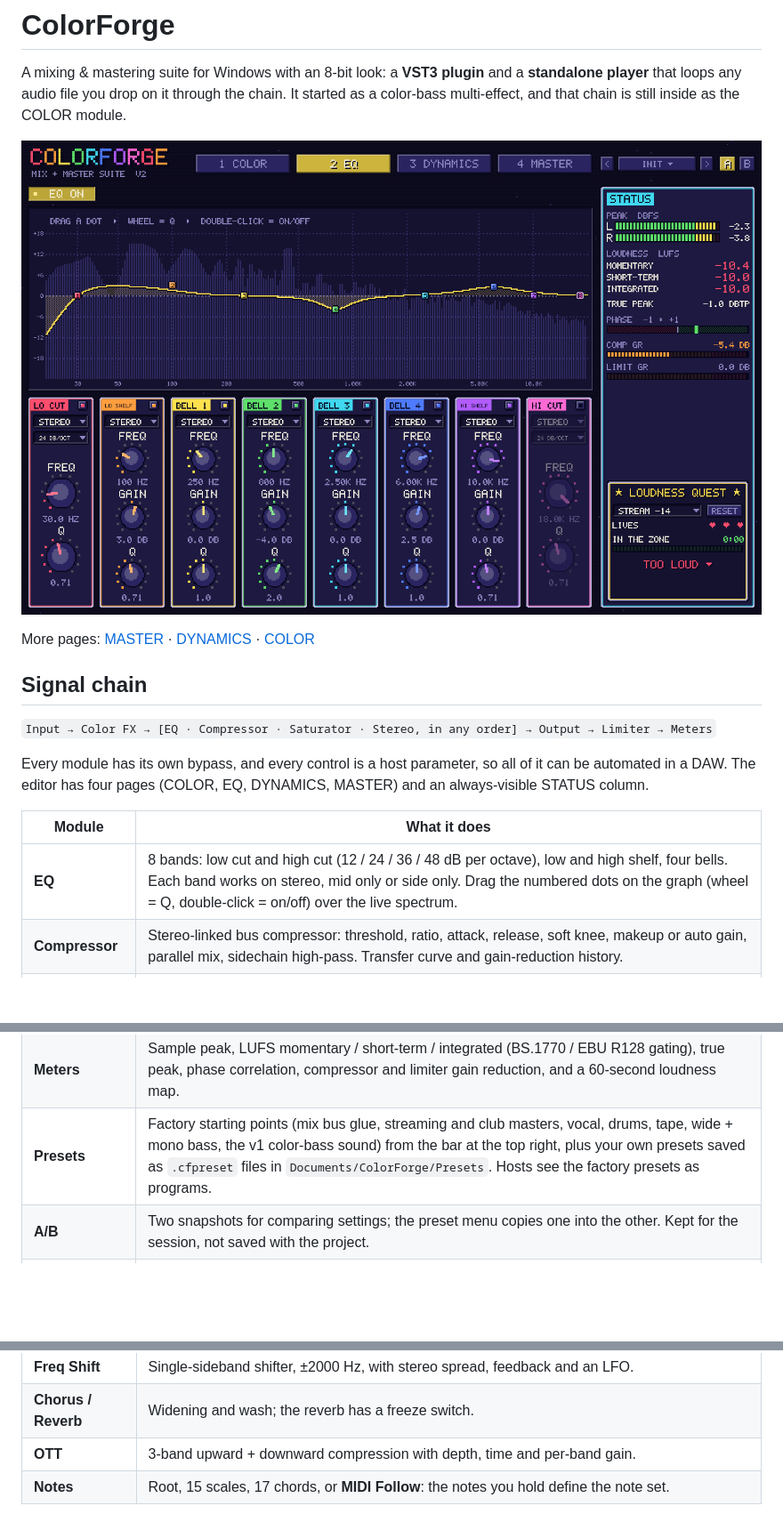
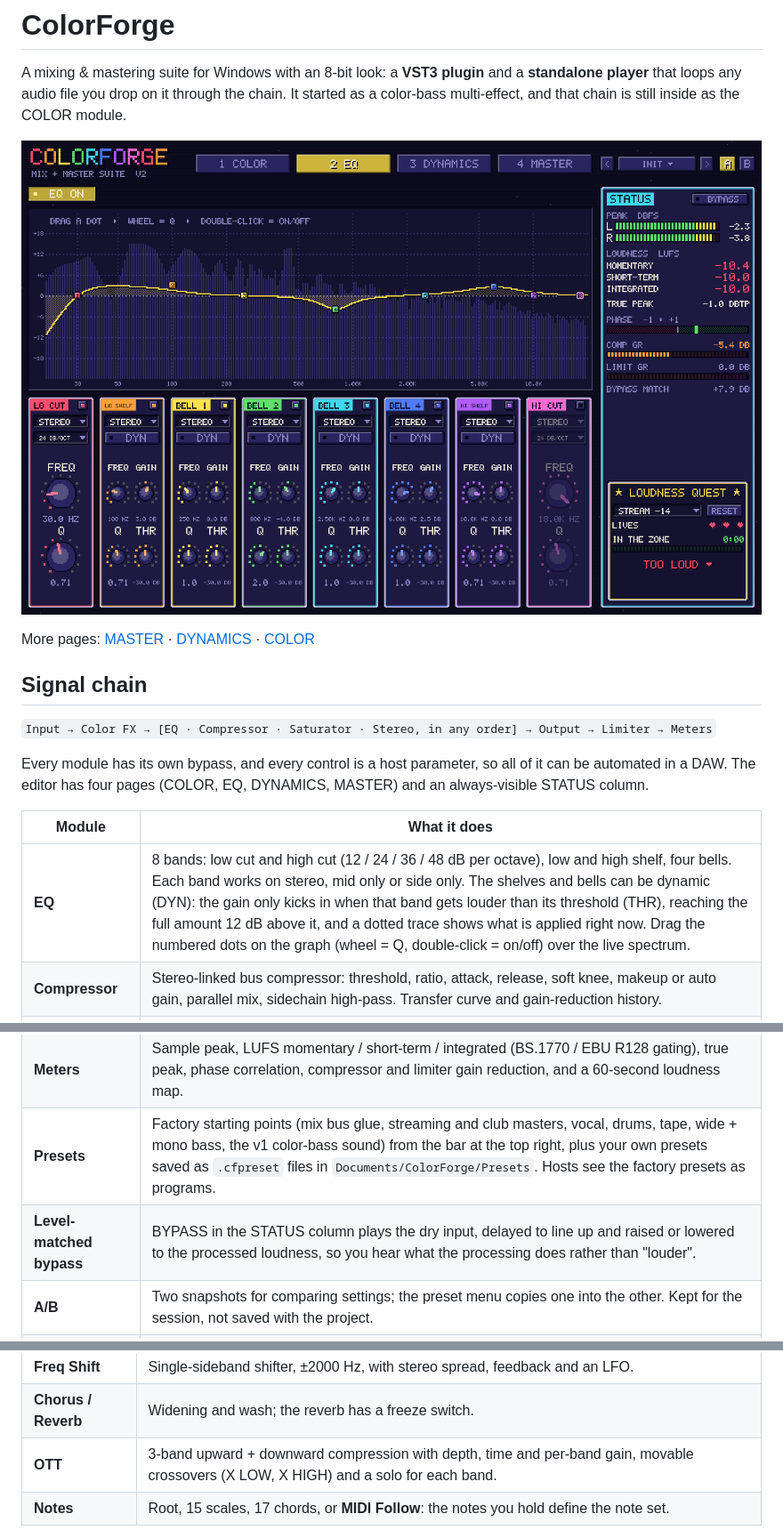
Before and after one commit to nomeaning-3336/ColorForge, a Markdown page: README.md, 3 parts joined by grey strips. Shown at 89% size. Drawn GitHub-style; pictures changed too: docs/screenshot.png; blank space fills up the shorter version.

```diff
--- a/README.md
+++ b/README.md
@@ -14,13 +14,14 @@ Every module has its own bypass, and every control is a host parameter, so all o
 
 | Module | What it does |
 | --- | --- |
-| **EQ** | 8 bands: low cut and high cut (12 / 24 / 36 / 48 dB per octave), low and high shelf, four bells. Each band works on stereo, mid only or side only. Drag the numbered dots on the graph (wheel = Q, double-click = on/off) over the live spectrum. |
+| **EQ** | 8 bands: low cut and high cut (12 / 24 / 36 / 48 dB per octave), low and high shelf, four bells. Each band works on stereo, mid only or side only. The shelves and bells can be dynamic (DYN): the gain only kicks in when that band gets louder than its threshold (THR), reaching the full amount 12 dB above it, and a dotted trace shows what is applied right now. Drag the numbered dots on the graph (wheel = Q, double-click = on/off) over the live spectrum. |
 | **Compressor** | Stereo-linked bus compressor: threshold, ratio, attack, release, soft knee, makeup or auto gain, parallel mix, sidechain high-pass. Transfer curve and gain-reduction history. |
 | **Saturator** | Tape, tube and clip curves with drive, tilt tone, mix and output; the level is kept roughly constant as you drive it. |
 | **Stereo** | Mid/side width, mono bass below a chosen frequency, balance. |
 | **Limiter** | Lookahead brickwall limiter with 4x true-peak detection: gain, ceiling (dBTP), release. `Clip` mode is the soft clipper from v1. About 1.6 ms of latency. |
 | **Meters** | Sample peak, LUFS momentary / short-term / integrated (BS.1770 / EBU R128 gating), true peak, phase correlation, compressor and limiter gain reduction, and a 60-second loudness map. |
 | **Presets** | Factory starting points (mix bus glue, streaming and club masters, vocal, drums, tape, wide + mono bass, the v1 color-bass sound) from the bar at the top right, plus your own presets saved as `.cfpreset` files in `Documents/ColorForge/Presets`. Hosts see the factory presets as programs. |
+| **Level-matched bypass** | BYPASS in the STATUS column plays the dry input, delayed to line up and raised or lowered to the processed loudness, so you hear what the processing does rather than "louder". |
 | **A/B** | Two snapshots for comparing settings; the preset menu copies one into the other. Kept for the session, not saved with the project. |
 | **Chain order** | Drag EQ, COMP, SAT and STEREO around on the DYNAMICS page's signal-path map. The order is saved with the session and in presets. |
 | **Loudness quest** | Pick a target (club, loud, streaming -14, podcast, broadcast). Keep the short-term loudness within 1 LU of it for 30 seconds without overshooting the ceiling to clear the stage. |
@@ -41,7 +42,7 @@ The sub (below a cutoff you choose) can bypass the whole chain so the low end st
 | **Resonator** | Up to 24 tuned voices on the chord tones, stacked over 1–4 octaves. Modes: `Comb +`, `Comb -` (hollow, odd harmonics), `Tone` (sine-like ringing). Decay, damping, stereo detune. |
 | **Freq Shift** | Single-sideband shifter, ±2000 Hz, with stereo spread, feedback and an LFO. |
 | **Chorus / Reverb** | Widening and wash; the reverb has a freeze switch. |
-| **OTT** | 3-band upward + downward compression with depth, time and per-band gain. |
+| **OTT** | 3-band upward + downward compression with depth, time and per-band gain, movable crossovers (X LOW, X HIGH) and a solo for each band. |
 | **Notes** | Root, 15 scales, 17 chords, or **MIDI Follow**: the notes you hold define the note set. |
 
 The analyzer colours every frequency by its pitch class, so you can see which notes the sound is made of. The pitch map adds about 85 ms of latency, but only while COLOR FX and the pitch map are both on.
```
Also changed, not shown: docs/ROADMAP.md (+4 -2 lines), docs/screenshot-color.png, docs/screenshot-dynamics.png, docs/screenshot-master.png, 10 other files.
